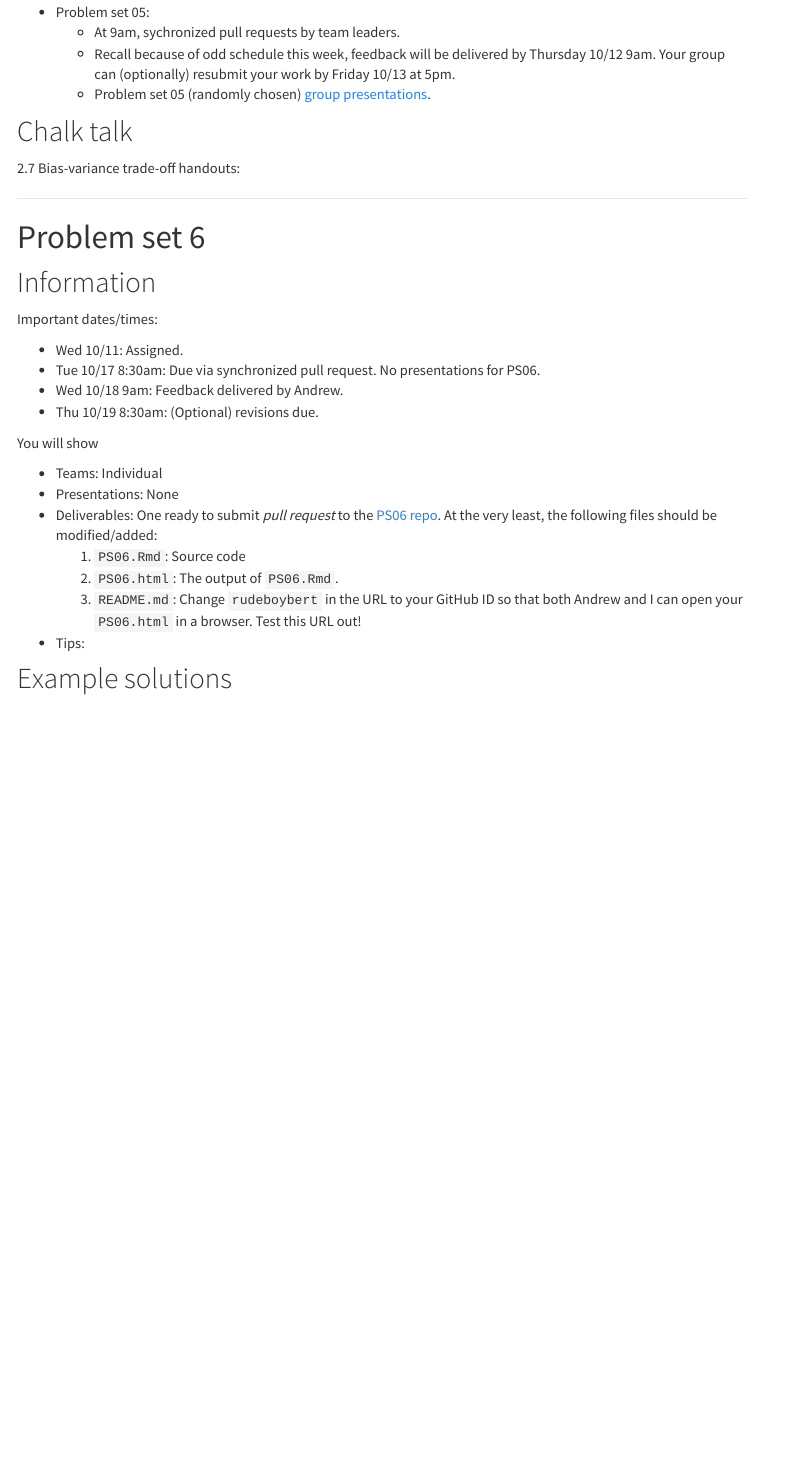
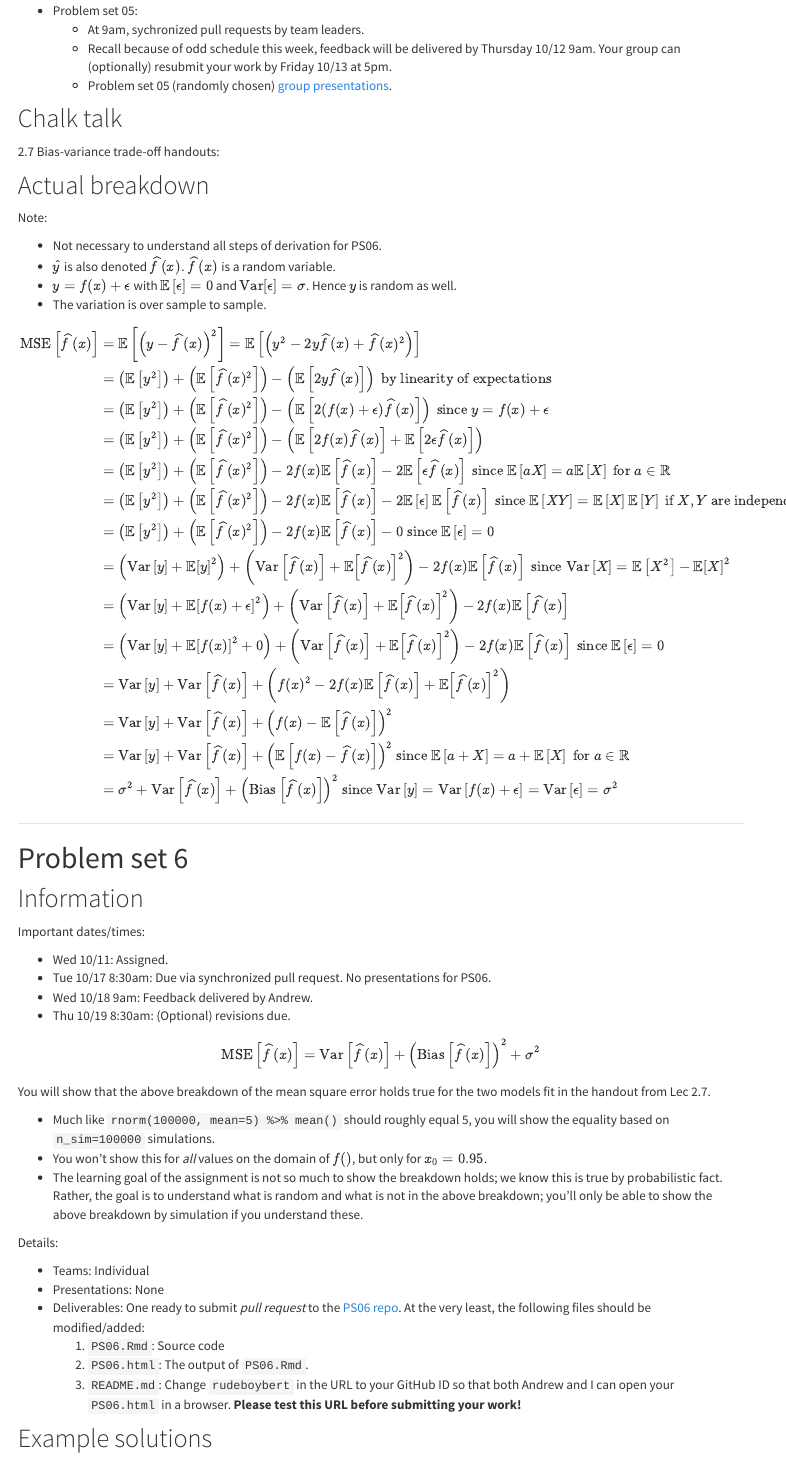
Before and after one commit to anhnguyendepocen/STAT495, an R Markdown document (index.Rmd): the page in a window 1100 px wide, from 920 px down before the commit and from 830 px down after it, so that both start at the same text. Rendered offline with R 4.5, knitr and Pandoc, with nearby package versions; some code elsewhere in the file could not run offline; menus at the side of the page are left out.

Commit message:
Added MSE

```diff
--- a/index.Rmd
+++ b/index.Rmd
@@ -123,15 +123,44 @@ tradeoff](http://scott.fortmann-roe.com/docs/BiasVariance.html) reading posted i
 
 
 
-
 ## Chalk talk
 
 2.7 Bias-variance trade-off handouts:
+
 <!--
 * [PDF](static/generate_splines_bias_variance_handout/plots.pdf)
 * [Source code](static/generate_splines_bias_variance_handout/generate_splines_bias_variance_handout.R)
 -->
 
+## Actual breakdown
+
+Note:
+
+* Not necessary to understand all steps of derivation for PS06.
+* $\widehat{y}$ is also denoted $\widehat{f}(x)$. $\widehat{f}(x)$ is a random variable.
+* $y=f(x)+\epsilon$ with $\mathbb{E}\left[\epsilon\right] = 0$ and $\mbox{Var}[\epsilon] = \sigma$. Hence $y$ is random as well.
+* The variation is over sample to sample.
+
+
+$$
+\begin{aligned}
+\mbox{MSE}\left[\widehat{f}(x)\right] &= \mathbb{E}\left[\left( y - \widehat{f}(x) \right)^2\right]= \mathbb{E}\left[\left( y^2 - 2 y\widehat{f}(x) + \widehat{f}(x)^2 \right)\right]\\
+&= \left( \mathbb{E}\left[ y^2 \right]\right) + \left(\mathbb{E}\left[ \widehat{f}(x)^2 \right]\right) - \left(\mathbb{E}\left[ 2y\widehat{f}(x) \right]\right) \mbox{ by linearity of expectations } \\
+&= \left( \mathbb{E}\left[ y^2 \right]\right) + \left(\mathbb{E}\left[ \widehat{f}(x)^2 \right]\right) - \left(\mathbb{E}\left[ 2(f(x)+\epsilon)\widehat{f}(x) \right]\right) \mbox{ since } y = f(x)+\epsilon\\
+&= \left( \mathbb{E}\left[ y^2 \right]\right) + \left(\mathbb{E}\left[ \widehat{f}(x)^2 \right]\right) - \left(\mathbb{E}\left[ 2f(x)\widehat{f}(x) \right] + \mathbb{E}\left[ 2\epsilon\widehat{f}(x) \right]\right)  \\
+&= \left( \mathbb{E}\left[ y^2 \right]\right) + \left(\mathbb{E}\left[ \widehat{f}(x)^2 \right]\right) - 2f(x)\mathbb{E}\left[ \widehat{f}(x) \right] - 2\mathbb{E}\left[ \epsilon\widehat{f}(x) \right]  \mbox{ since } \mathbb{E}\left[aX\right] = a\mathbb{E}\left[X\right] \mbox{ for } a \in \mathbb{R}\\
+&= \left( \mathbb{E}\left[ y^2 \right]\right) + \left(\mathbb{E}\left[ \widehat{f}(x)^2 \right]\right) - 2f(x)\mathbb{E}\left[ \widehat{f}(x) \right] - 2\mathbb{E}\left[\epsilon \right]\mathbb{E}\left[\widehat{f}(x) \right] \mbox{ since } \mathbb{E}\left[XY\right] = \mathbb{E}\left[X\right]\mathbb{E}\left[Y\right] \mbox{ if }X,Y \mbox{ are independent}\\
+&= \left( \mathbb{E}\left[ y^2 \right]\right) + \left(\mathbb{E}\left[ \widehat{f}(x)^2 \right]\right) - 2f(x)\mathbb{E}\left[ \widehat{f}(x) \right] - 0 \mbox{ since } \mathbb{E}\left[\epsilon\right]=0\\
+&= \left( \mbox{Var}\left[ y \right] + \mathbb{E}\left[y\right]^2 \right) + \left(\mbox{Var}\left[ \widehat{f}(x) \right] + \mathbb{E}\left[ \widehat{f}(x) \right]^2\right) - 2f(x)\mathbb{E}\left[ \widehat{f}(x) \right] \mbox{ since } \mbox{Var}\left[X\right] = \mathbb{E}\left[X^2\right] - \mathbb{E}\left[X\right]^2\\
+&= \left( \mbox{Var}\left[ y \right] + \mathbb{E}\left[f(x) + \epsilon\right]^2 \right) + \left(\mbox{Var}\left[ \widehat{f}(x) \right] + \mathbb{E}\left[ \widehat{f}(x) \right]^2\right) - 2f(x)\mathbb{E}\left[ \widehat{f}(x) \right]\\
+&= \left( \mbox{Var}\left[ y \right] + \mathbb{E}\left[f(x)\right]^2 + 0 \right) + \left(\mbox{Var}\left[ \widehat{f}(x) \right] + \mathbb{E}\left[ \widehat{f}(x) \right]^2\right) - 2f(x)\mathbb{E}\left[ \widehat{f}(x) \right] \mbox{ since } \mathbb{E}\left[\epsilon\right] = 0\\
+&= \mbox{Var}\left[ y \right] + \mbox{Var}\left[ \widehat{f}(x) \right] + \left( f(x)^2  -  2f(x)\mathbb{E}\left[ \widehat{f}(x) \right] + \mathbb{E}\left[ \widehat{f}(x) \right]^2 \right)\\
+&= \mbox{Var}\left[ y \right] + \mbox{Var}\left[ \widehat{f}(x) \right] + \left(  f(x) - \mathbb{E}\left[\widehat{f}(x) \right] \right)^2 \\
+&= \mbox{Var}\left[ y\right] + \mbox{Var}\left[ \widehat{f}(x) \right] + \left(  \mathbb{E}\left[f(x)-\widehat{f}(x) \right] \right)^2 \mbox{ since } \mathbb{E}\left[a + X \right] = a + \mathbb{E}\left[X\right] \mbox{ for } a \in \mathbb{R}\\
+&= \sigma^2 + \mbox{Var}\left[ \widehat{f}(x) \right] + \left( \mbox{Bias}\left[ \widehat{f}(x) \right] \right)^2 \mbox{ since } \mbox{Var}\left[ y\right] = \mbox{Var}\left[ f(x)+\epsilon\right] = \mbox{Var}\left[ \epsilon \right] = \sigma^2\\
+\end{aligned}
+$$
+
 
 ***
 
@@ -147,7 +176,30 @@ Important dates/times:
 * Wed 10/18 9am: Feedback delivered by Andrew.
 * Thu 10/19 8:30am: (Optional) revisions due.
 
-You will show
+$$
+\mbox{MSE}\left[\widehat{f}(x)\right] = \mbox{Var}\left[\widehat{f}(x)\right] +
+\left(\mbox{Bias}\left[\widehat{f}(x)\right]\right)^2 + \sigma^2
+$$
+
+You will show that the above breakdown of the mean square error holds true for the two models fit in the handout from Lec 2.7.
+
+* Much like `rnorm(100000, mean=5) %>% mean()` should roughly equal 5, you will
+show the equality based on `n_sim=100000` simulations.
+* You won't show this for *all* values on the domain of $f()$, but only for $x_0
+= 0.95$.
+* The learning goal of the assignment is not so much to show the
+breakdown holds; we know this is true by probabilistic fact. Rather, the goal is
+to understand what is random and what is not in the above breakdown; you'll only
+be able to show the above breakdown by simulation if you understand these.
+
+
+
+
+
+
+
+
+Details:
 
 * Teams: Individual
 * Presentations: None
@@ -157,8 +209,7 @@ following files should be modified/added:
     1. `PS06.Rmd`: Source code
     1. `PS06.html`: The output of `PS06.Rmd`.
     1. `README.md`: Change `rudeboybert` in the URL to your GitHub ID so that
-    both Andrew and I can open your `PS06.html` in a browser. Test this URL out!
-* Tips:
+    both Andrew and I can open your `PS06.html` in a browser. **Please test this URL before submitting your work!**
 
 
 ## Example solutions
```
Also changed, not shown: images/MSE_breakdown.png (renamed from images/MSE.png), 3 other files.
